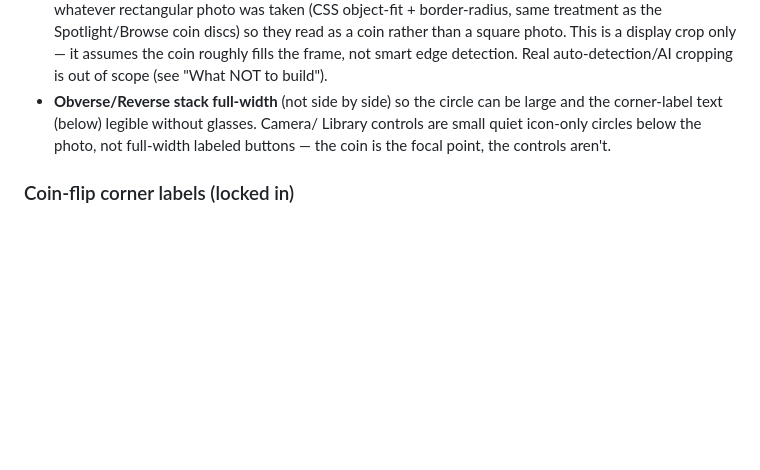
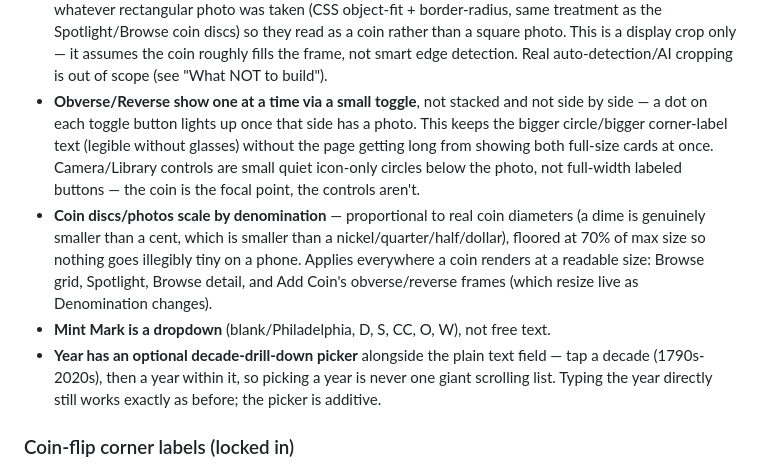
Before and after one commit to Salty224/coin-collection-app, a Markdown page: CLAUDE.md, the part around the change. GitHub-like rendering; blank space fills up the shorter version.

Commit message:
Document Obverse/Reverse toggle, denomination sizing, and new pickers
Captures the toggle replacing the stacked photo layout, real-scale
coin sizing by denomination, the Mint Mark dropdown, and the Year
decade-drill-down picker.

```diff
--- a/CLAUDE.md
+++ b/CLAUDE.md
@@ -146,11 +146,25 @@ together rather than mixed in at the top level.
   crop only — it assumes the coin roughly fills the frame, not smart edge
   detection. Real auto-detection/AI cropping is out of scope (see "What NOT to
   build").
-- **Obverse/Reverse stack full-width** (not side by side) so the circle can be
-  large and the corner-label text (below) legible without glasses. Camera/
-  Library controls are small quiet icon-only circles below the photo, not
-  full-width labeled buttons — the coin is the focal point, the controls
-  aren't.
+- **Obverse/Reverse show one at a time via a small toggle**, not stacked and
+  not side by side — a dot on each toggle button lights up once that side has
+  a photo. This keeps the bigger circle/bigger corner-label text (legible
+  without glasses) without the page getting long from showing both full-size
+  cards at once. Camera/Library controls are small quiet icon-only circles
+  below the photo, not full-width labeled buttons — the coin is the focal
+  point, the controls aren't.
+- **Coin discs/photos scale by denomination** — proportional to real coin
+  diameters (a dime is genuinely smaller than a cent, which is smaller than a
+  nickel/quarter/half/dollar), floored at 70% of max size so nothing goes
+  illegibly tiny on a phone. Applies everywhere a coin renders at a readable
+  size: Browse grid, Spotlight, Browse detail, and Add Coin's obverse/reverse
+  frames (which resize live as Denomination changes).
+- **Mint Mark is a dropdown** (blank/Philadelphia, D, S, CC, O, W), not free
+  text.
+- **Year has an optional decade-drill-down picker** alongside the plain text
+  field — tap a decade (1790s-2020s), then a year within it, so picking a
+  year is never one giant scrolling list. Typing the year directly still
+  works exactly as before; the picker is additive.
 
 ### Coin-flip corner labels (locked in)
 Text overlays in the open corner space around a coin's circular photo/disc,
```
